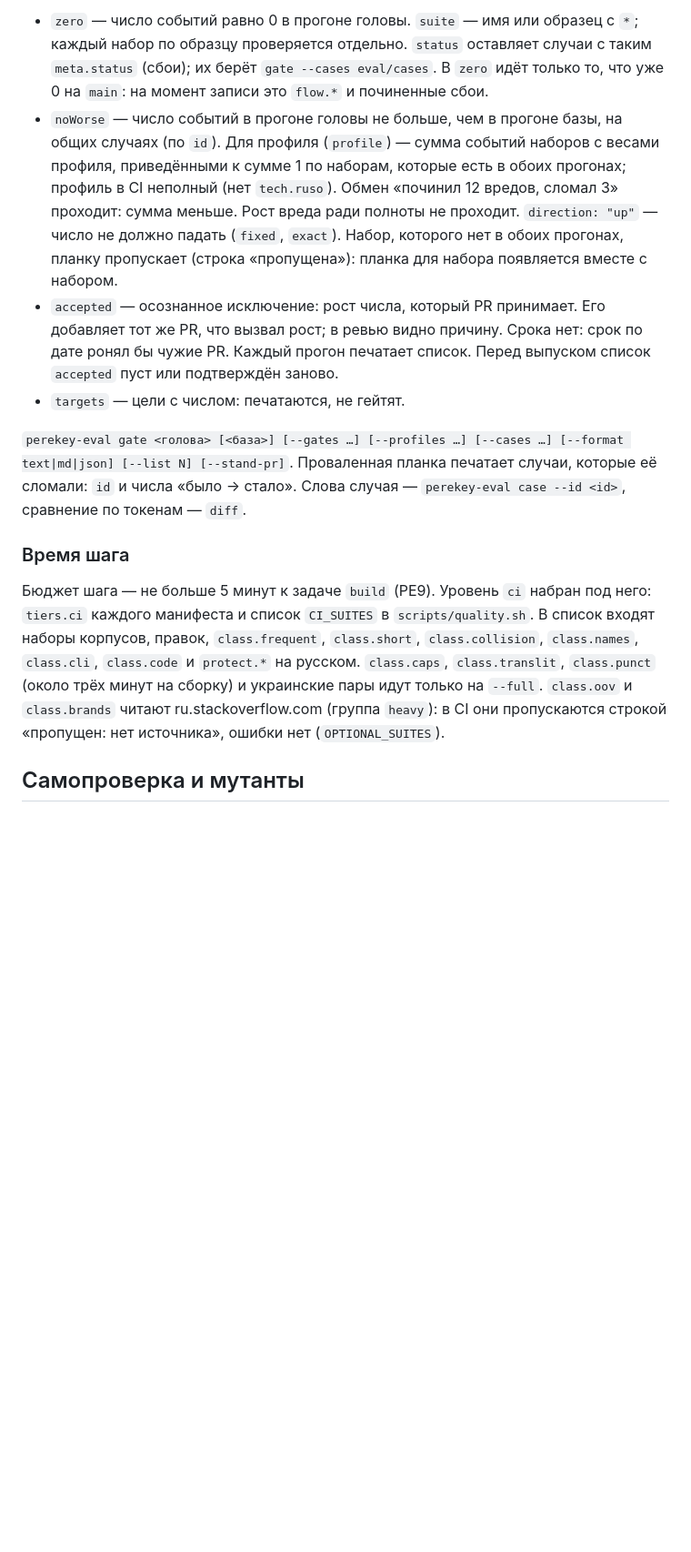
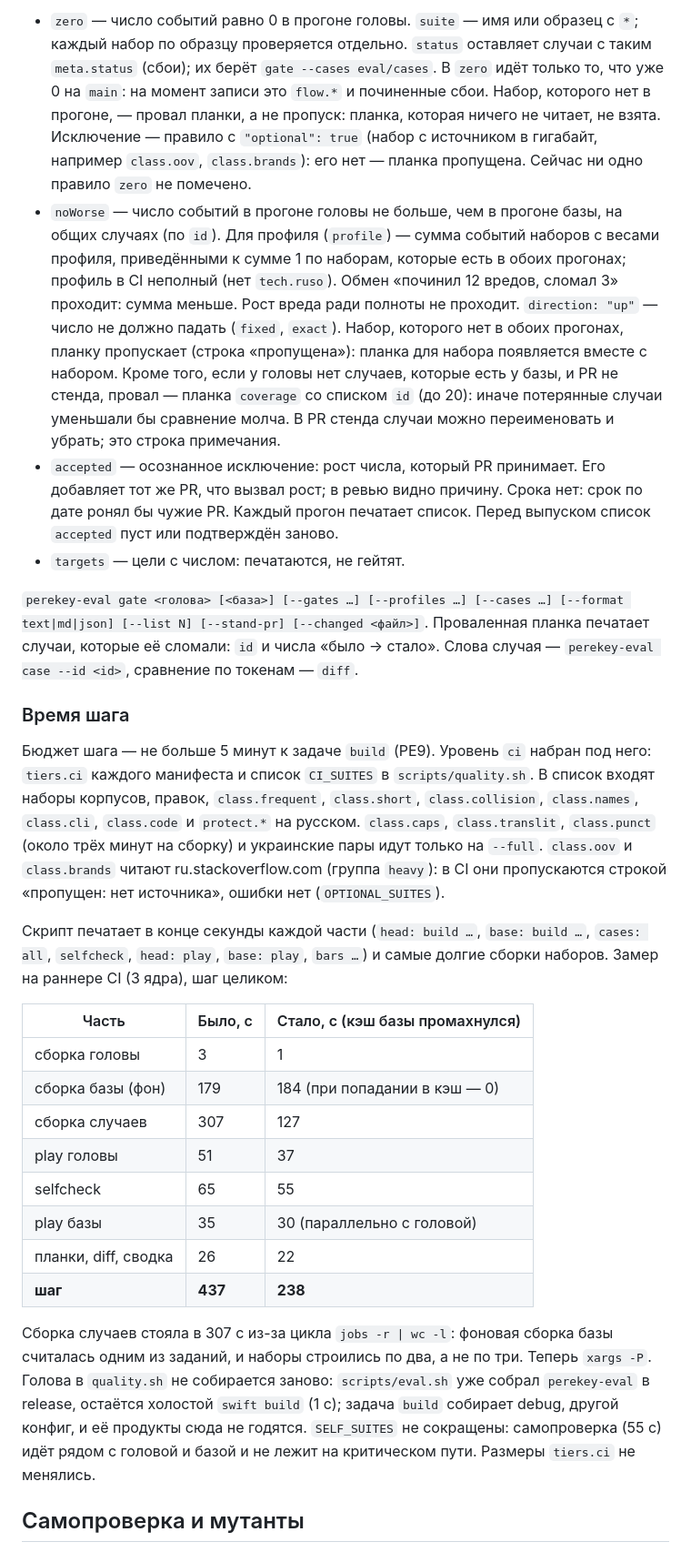
Before and after one commit to tlgnkl/perekey, a Markdown page: docs/eval.md, the part around one of its changes. Shown at 91% size. Rendered like a GitHub page; blank space fills up the shorter version.

```diff
--- a/docs/eval.md
+++ b/docs/eval.md
@@ -662,6 +671,10 @@ env QUALITY_BASE=<git ref>
   `*`; каждый набор по образцу проверяется отдельно. `status` оставляет случаи с
   таким `meta.status` (сбои); их берёт `gate --cases eval/cases`. В `zero` идёт
   только то, что уже 0 на `main`: на момент записи это `flow.*` и починенные сбои.
+  Набор, которого нет в прогоне, — провал планки, а не пропуск: планка, которая
+  ничего не читает, не взята. Исключение — правило с `"optional": true` (набор с
+  источником в гигабайт, например `class.oov`, `class.brands`): его нет — планка
+  пропущена. Сейчас ни одно правило `zero` не помечено.
 - `noWorse` — число событий в прогоне головы не больше, чем в прогоне базы, на
   общих случаях (по `id`). Для профиля (`profile`) — сумма событий наборов с
   весами профиля, приведёнными к сумме 1 по наборам, которые есть в обоих
@@ -669,7 +682,10 @@ env QUALITY_BASE=<git ref>
   сломал 3» проходит: сумма меньше. Рост вреда ради полноты не проходит.
   `direction: "up"` — число не должно падать (`fixed`, `exact`). Набор, которого
   нет в обоих прогонах, планку пропускает (строка «пропущена»): планка для
-  набора появляется вместе с набором.
+  набора появляется вместе с набором. Кроме того, если у головы нет случаев,
+  которые есть у базы, и PR не стенда, провал — планка `coverage` со списком `id`
+  (до 20): иначе потерянные случаи уменьшали бы сравнение молча. В PR стенда
+  случаи можно переименовать и убрать; это строка примечания.
 - `accepted` — осознанное исключение: рост числа, который PR принимает. Его
   добавляет тот же PR, что вызвал рост; в ревью видно причину. Срока нет: срок
   по дате ронял бы чужие PR. Каждый прогон печатает список. Перед выпуском
@@ -677,7 +693,7 @@ env QUALITY_BASE=<git ref>
 - `targets` — цели с числом: печатаются, не гейтят.
 
 `perekey-eval gate <голова> [<база>] [--gates …] [--profiles …] [--cases …]
-[--format text|md|json] [--list N] [--stand-pr]`. Проваленная планка печатает
+[--format text|md|json] [--list N] [--stand-pr] [--changed <файл>]`. Проваленная планка печатает
 случаи, которые её сломали: `id` и числа «было → стало». Слова случая —
 `perekey-eval case --id <id>`, сравнение по токенам — `diff`.
 
@@ -691,6 +707,29 @@ env QUALITY_BASE=<git ref>
 украинские пары идут только на `--full`. `class.oov` и `class.brands` читают
 ru.stackoverflow.com (группа `heavy`): в CI они пропускаются строкой «пропущен:
 нет источника», ошибки нет (`OPTIONAL_SUITES`).
+
+Скрипт печатает в конце секунды каждой части (`head: build …`, `base: build …`,
+`cases: all`, `selfcheck`, `head: play`, `base: play`, `bars …`) и самые долгие
+сборки наборов. Замер на раннере CI (3 ядра), шаг целиком:
+
+| Часть | Было, с | Стало, с (кэш базы промахнулся) |
+|---|---|---|
+| сборка головы | 3 | 1 |
+| сборка базы (фон) | 179 | 184 (при попадании в кэш — 0) |
+| сборка случаев | 307 | 127 |
+| play головы | 51 | 37 |
+| selfcheck | 65 | 55 |
+| play базы | 35 | 30 (параллельно с головой) |
+| планки, diff, сводка | 26 | 22 |
+| **шаг** | **437** | **238** |
+
+Сборка случаев стояла в 307 с из-за цикла `jobs -r | wc -l`: фоновая сборка базы
+считалась одним из заданий, и наборы строились по два, а не по три. Теперь
+`xargs -P`. Голова в `quality.sh` не собирается заново: `scripts/eval.sh` уже
+собрал `perekey-eval` в release, остаётся холостой `swift build` (1 с); задача
+`build` собирает debug, другой конфиг, и её продукты сюда не годятся.
+`SELF_SUITES` не сокращены: самопроверка (55 с) идёт рядом с головой и базой и
+не лежит на критическом пути. Размеры `tiers.ci` не менялись.
 
 ## Самопроверка и мутанты
 
```
Also changed, not shown: other parts of docs/eval.md (+15 -6 lines).
